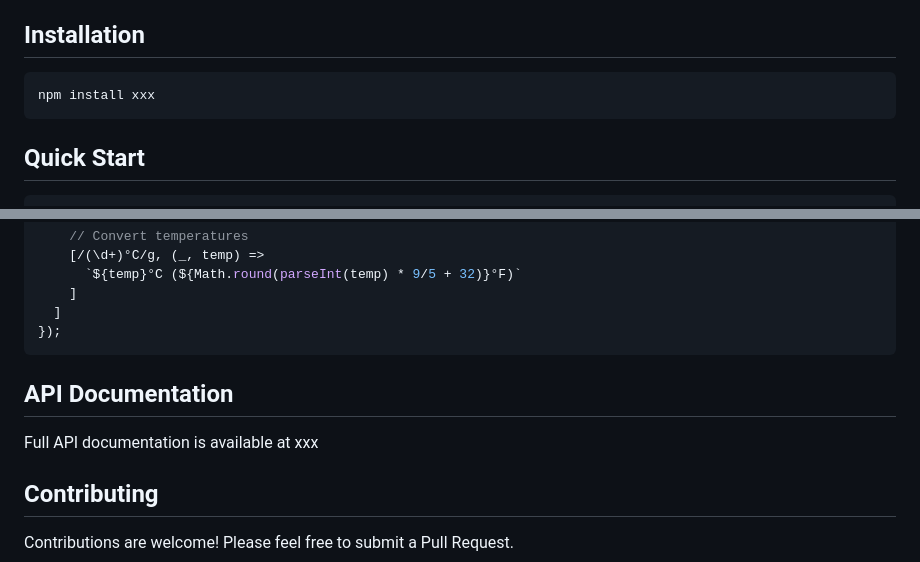
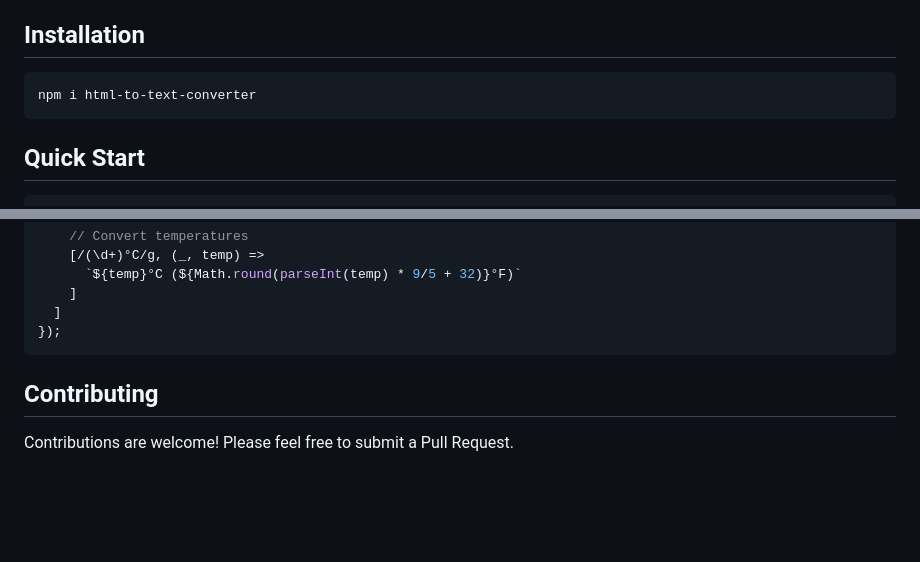
Before and after one commit to senyoudev/HTML-TO-TEXT-converter, a Markdown page: README.md, 2 parts joined by grey strips. Rendered like a GitHub page; blank space fills up the shorter version.

Commit message:
chore: update readme file

````diff
--- a/README.md
+++ b/README.md
@@ -18,7 +18,7 @@ A powerful TypeScript library for converting HTML content to plain text while pr
 ## Installation
 
 ```bash
-npm install xxx
+npm i html-to-text-converter
 ```
 
 ## Quick Start
@@ -125,9 +125,6 @@ const converter = new HtmlToText({
 });
 ```
 
-## API Documentation
-
-Full API documentation is available at xxx
 
 ## Contributing
 
````
